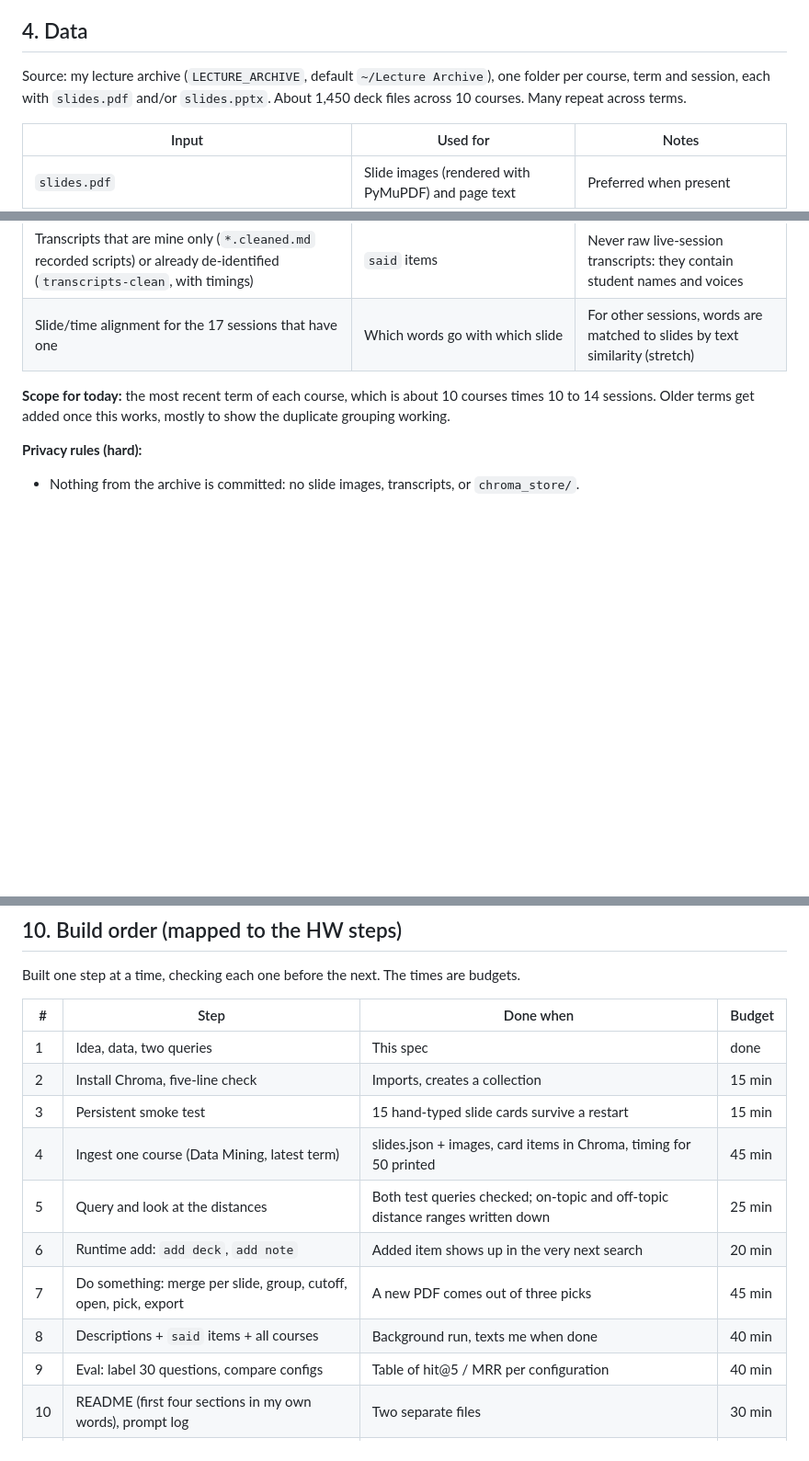
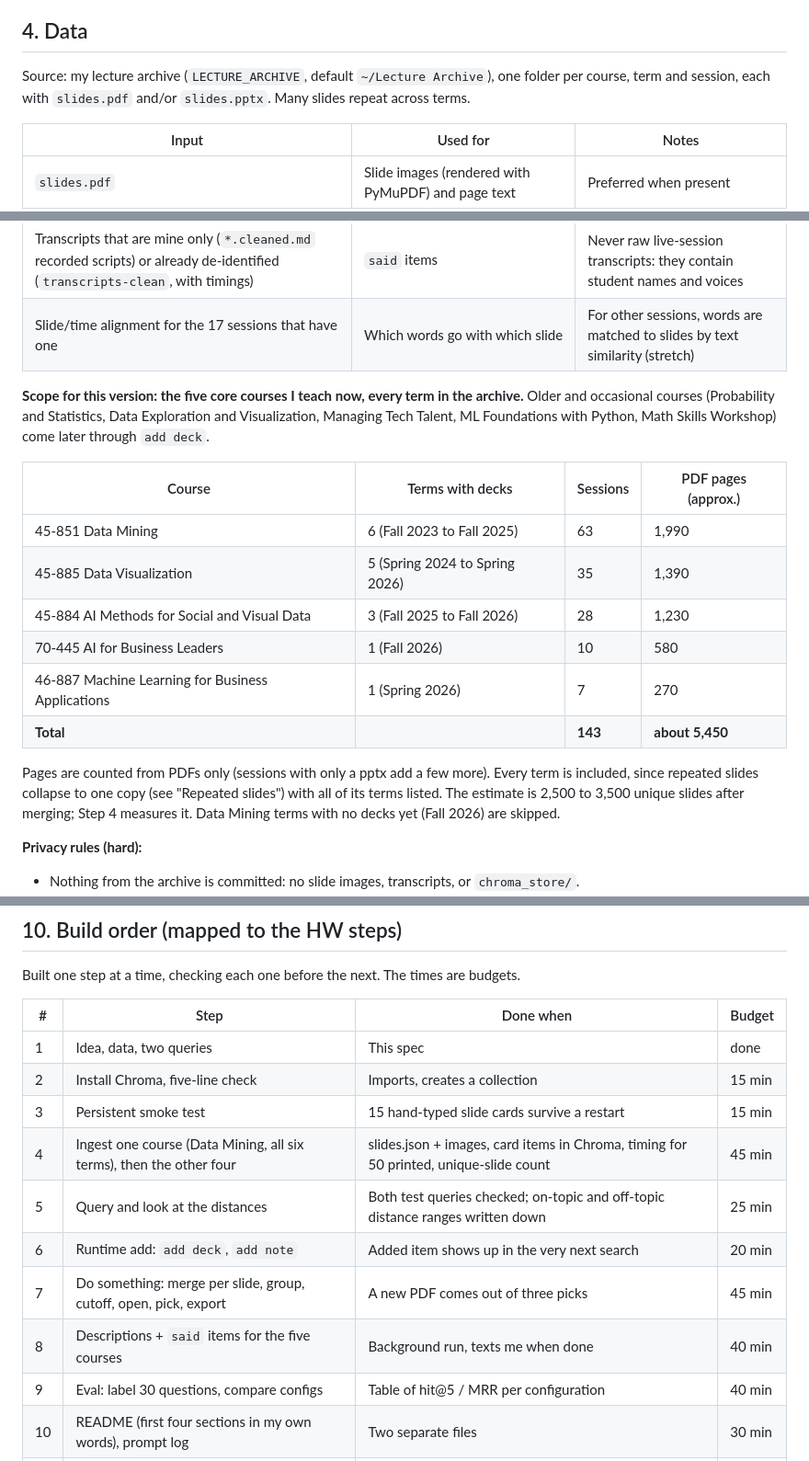
Before and after one commit to bcollier/slide-finder, a Markdown page: SPEC.md, 3 parts joined by grey strips. Shown at 92% size. Rendered like a GitHub page; blank space fills up the shorter version.

Commit message:
Spec: scope to the five core courses, all terms
Co-Authored-By: Claude Opus 5.5 <noreply@anthropic.com>
Claude-Session: https://claude.ai/code/session_01HVmjg8TUBHLmg3PzPAQ4yn

```diff
--- a/SPEC.md
+++ b/SPEC.md
@@ -58,8 +58,8 @@ k-means slide seven times.
 ## 4. Data
 
 Source: my lecture archive (`LECTURE_ARCHIVE`, default `~/Lecture Archive`), one folder per
-course, term and session, each with `slides.pdf` and/or `slides.pptx`. About 1,450 deck files
-across 10 courses. Many repeat across terms.
+course, term and session, each with `slides.pdf` and/or `slides.pptx`. Many slides repeat
+across terms.
 
 | Input | Used for | Notes |
 | --- | --- | --- |
@@ -68,9 +68,23 @@ across 10 courses. Many repeat across terms.
 | Transcripts that are mine only (`*.cleaned.md` recorded scripts) or already de-identified (`transcripts-clean`, with timings) | `said` items | Never raw live-session transcripts: they contain student names and voices |
 | Slide/time alignment for the 17 sessions that have one | Which words go with which slide | For other sessions, words are matched to slides by text similarity (stretch) |
 
-**Scope for today:** the most recent term of each course, which is about 10 courses times
-10 to 14 sessions. Older terms get added once this works, mostly to show the duplicate grouping
-working.
+**Scope for this version: the five core courses I teach now, every term in the archive.**
+Older and occasional courses (Probability and Statistics, Data Exploration and Visualization,
+Managing Tech Talent, ML Foundations with Python, Math Skills Workshop) come later through `add deck`.
+
+| Course | Terms with decks | Sessions | PDF pages (approx.) |
+| --- | --- | --- | --- |
+| 45-851 Data Mining | 6 (Fall 2023 to Fall 2025) | 63 | 1,990 |
+| 45-885 Data Visualization | 5 (Spring 2024 to Spring 2026) | 35 | 1,390 |
+| 45-884 AI Methods for Social and Visual Data | 3 (Fall 2025 to Fall 2026) | 28 | 1,230 |
+| 70-445 AI for Business Leaders | 1 (Fall 2026) | 10 | 580 |
+| 46-887 Machine Learning for Business Applications | 1 (Spring 2026) | 7 | 270 |
+| **Total** | | **143** | **about 5,450** |
+
+Pages are counted from PDFs only (sessions with only a pptx add a few more). Every term is
+included, since repeated slides collapse to one copy (see "Repeated slides") with all of its
+terms listed. The estimate is 2,500 to 3,500 unique slides after merging; Step 4 measures it.
+Data Mining terms with no decks yet (Fall 2026) are skipped.
 
 **Privacy rules (hard):**
 - Nothing from the archive is committed: no slide images, transcripts, or `chroma_store/`.
@@ -182,11 +196,11 @@ Built one step at a time, checking each one before the next. The times are budge
 | 1 | Idea, data, two queries | This spec | done |
 | 2 | Install Chroma, five-line check | Imports, creates a collection | 15 min |
 | 3 | Persistent smoke test | 15 hand-typed slide cards survive a restart | 15 min |
-| 4 | Ingest one course (Data Mining, latest term) | slides.json + images, card items in Chroma, timing for 50 printed | 45 min |
+| 4 | Ingest one course (Data Mining, all six terms), then the other four | slides.json + images, card items in Chroma, timing for 50 printed, unique-slide count | 45 min |
 | 5 | Query and look at the distances | Both test queries checked; on-topic and off-topic distance ranges written down | 25 min |
 | 6 | Runtime add: `add deck`, `add note` | Added item shows up in the very next search | 20 min |
 | 7 | Do something: merge per slide, group, cutoff, open, pick, export | A new PDF comes out of three picks | 45 min |
-| 8 | Descriptions + `said` items + all courses | Background run, texts me when done | 40 min |
+| 8 | Descriptions + `said` items for the five courses | Background run, texts me when done | 40 min |
 | 9 | Eval: label 30 questions, compare configs | Table of hit@5 / MRR per configuration | 40 min |
 | 10 | README (first four sections in my own words), prompt log | Two separate files | 30 min |
 | 11 | Video, push, portfolio, form | Link works in an incognito window | 30 min |
```
